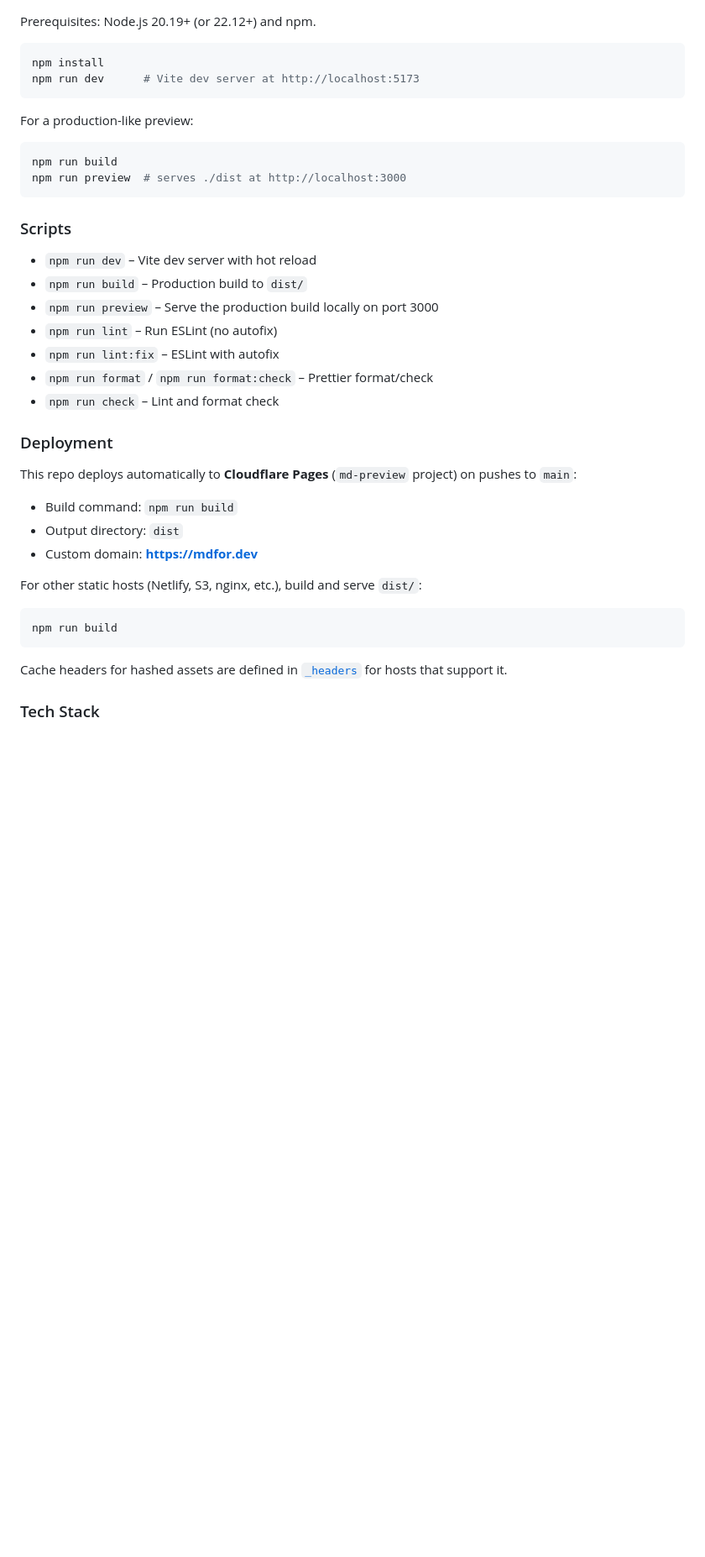
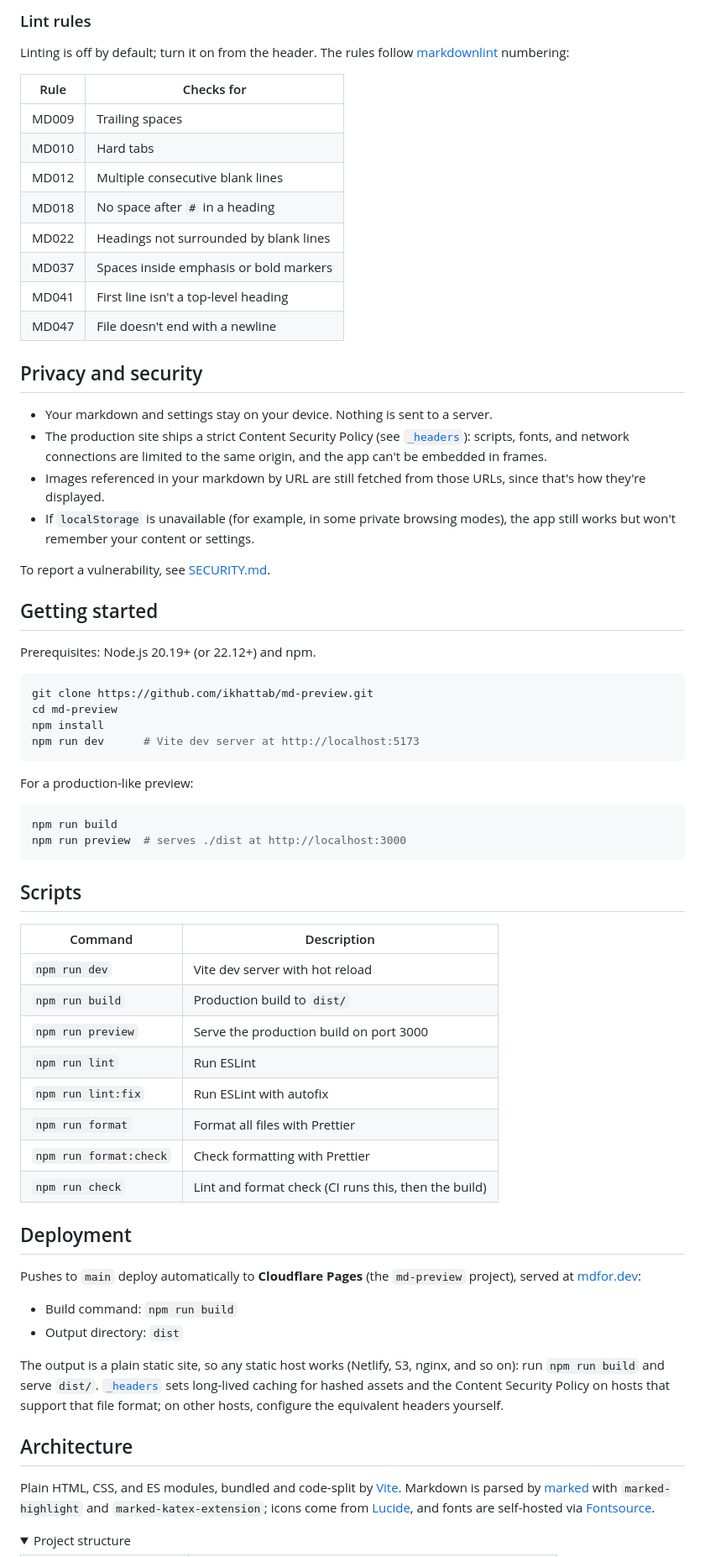
Before and after one commit to ikhattab/md-preview, a Markdown page: README.md, the part around one of its changes. Shown at 84% size. Drawn GitHub-style; folded sections open; blank space fills up the shorter version.

````diff
--- a/README.md
+++ b/README.md
@@ -23,7 +82,34 @@ https://github.com/user-attachments/assets/2c939b81-dc71-47d6-9a8c-8cd2fbd9ffe4
+### Lint rules
+
+Linting is off by default; turn it on from the header. The rules follow [markdownlint](https://github.com/DavidAnson/markdownlint) numbering:
+
+| Rule  | Checks for                             |
+| ----- | -------------------------------------- |
+| MD009 | Trailing spaces                        |
+| MD010 | Hard tabs                              |
+| MD012 | Multiple consecutive blank lines       |
+| MD018 | No space after `#` in a heading        |
+| MD022 | Headings not surrounded by blank lines |
+| MD037 | Spaces inside emphasis or bold markers |
+| MD041 | First line isn't a top-level heading   |
+| MD047 | File doesn't end with a newline        |
+
+## Privacy and security
+
+- Your markdown and settings stay on your device. Nothing is sent to a server.
+- The production site ships a strict Content Security Policy (see [`_headers`](_headers)): scripts, fonts, and network connections are limited to the same origin, and the app can't be embedded in frames.
+- Images referenced in your markdown by URL are still fetched from those URLs, since that's how they're displayed.
+- If `localStorage` is unavailable (for example, in some private browsing modes), the app still works but won't remember your content or settings.
+
+To report a vulnerability, see [SECURITY.md](SECURITY.md).
+
+## Getting started
 
 Prerequisites: Node.js 20.19+ (or 22.12+) and npm.
 
 ```bash
+git clone https://github.com/ikhattab/md-preview.git
+cd md-preview
 npm install
 npm run dev      # Vite dev server at http://localhost:5173
 ```
@@ -35,31 +121,32 @@ npm run build
 npm run preview  # serves ./dist at http://localhost:3000
 ```
 
-### Scripts
+## Scripts
 
-- `npm run dev` – Vite dev server with hot reload
-- `npm run build` – Production build to `dist/`
-- `npm run preview` – Serve the production build locally on port 3000
-- `npm run lint` – Run ESLint (no autofix)
-- `npm run lint:fix` – ESLint with autofix
-- `npm run format` / `npm run format:check` – Prettier format/check
-- `npm run check` – Lint and format check
+| Command                | Description                                          |
+| ---------------------- | ---------------------------------------------------- |
+| `npm run dev`          | Vite dev server with hot reload                      |
+| `npm run build`        | Production build to `dist/`                          |
+| `npm run preview`      | Serve the production build on port 3000              |
+| `npm run lint`         | Run ESLint                                           |
+| `npm run lint:fix`     | Run ESLint with autofix                              |
+| `npm run format`       | Format all files with Prettier                       |
+| `npm run format:check` | Check formatting with Prettier                       |
+| `npm run check`        | Lint and format check (CI runs this, then the build) |
 
-### Deployment
+## Deployment
 
-This repo deploys automatically to **Cloudflare Pages** (`md-preview` project) on pushes to `main`:
+Pushes to `main` deploy automatically to **Cloudflare Pages** (the `md-preview` project), served at [mdfor.dev](https://mdfor.dev):
 
 - Build command: `npm run build`
 - Output directory: `dist`
-- Custom domain: **https://mdfor.dev**
 
-For other static hosts (Netlify, S3, nginx, etc.), build and serve `dist/`:
+The output is a plain static site, so any static host works (Netlify, S3, nginx, and so on): run `npm run build` and serve `dist/`. [`_headers`](_headers) sets long-lived caching for hashed assets and the Content Security Policy on hosts that support that file format; on other hosts, configure the equivalent headers yourself.
 
-```bash
-npm run build
-```
+## Architecture
 
-Cache headers for hashed assets are defined in [`_headers`](_headers) for hosts that support it.
+Plain HTML, CSS, and ES modules, bundled and code-split by [Vite](https://vite.dev/). Markdown is parsed by [marked](https://marked.js.org/) with `marked-highlight` and `marked-katex-extension`; icons come from [Lucide](https://lucide.dev/), and fonts are self-hosted via [Fontsource](https://fontsource.org/).
 
-### Tech Stack
+<details>
+<summary>Project structure</summary>
 
````
Also changed, not shown: other parts of README.md (+104 -53 lines).
